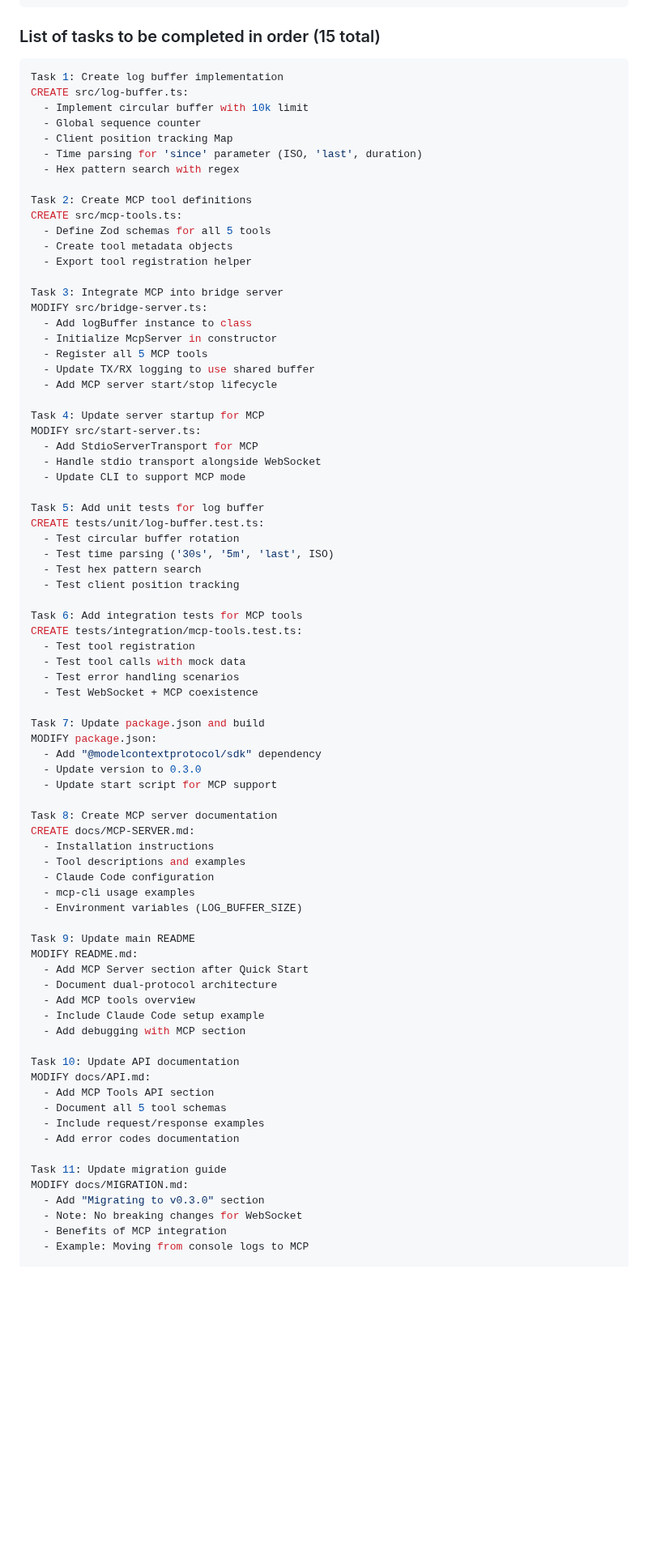
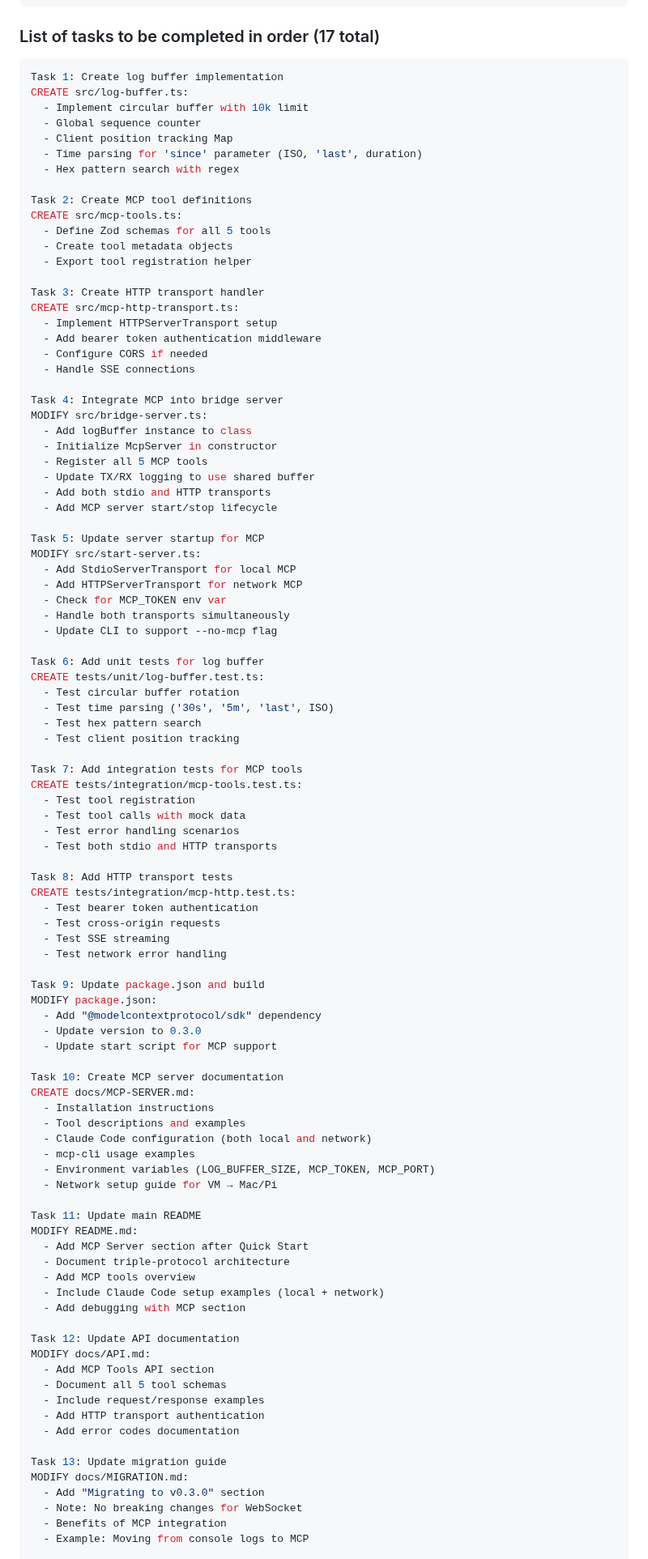
Before and after one commit to ble-mcp-test/ble-mcp-test, a Markdown page: prp/prompt/phase1-mcp-server.md, the part around one of its changes. Shown at 81% size. GitHub-like rendering; blank space fills up the shorter version.

````diff
--- a/prp/prompt/phase1-mcp-server.md
+++ b/prp/prompt/phase1-mcp-server.md
@@ -192,7 +207,7 @@ const GetLogsSchema = z.object({
 });
 ```
 
-### List of tasks to be completed in order (15 total)
+### List of tasks to be completed in order (17 total)
 
 ```yaml
 Task 1: Create log buffer implementation
@@ -209,64 +224,83 @@ CREATE src/mcp-tools.ts:
   - Create tool metadata objects
   - Export tool registration helper
 
-Task 3: Integrate MCP into bridge server
+Task 3: Create HTTP transport handler
+CREATE src/mcp-http-transport.ts:
+  - Implement HTTPServerTransport setup
+  - Add bearer token authentication middleware
+  - Configure CORS if needed
+  - Handle SSE connections
+
+Task 4: Integrate MCP into bridge server
 MODIFY src/bridge-server.ts:
   - Add logBuffer instance to class
   - Initialize McpServer in constructor
   - Register all 5 MCP tools
   - Update TX/RX logging to use shared buffer
+  - Add both stdio and HTTP transports
   - Add MCP server start/stop lifecycle
 
-Task 4: Update server startup for MCP
+Task 5: Update server startup for MCP
 MODIFY src/start-server.ts:
-  - Add StdioServerTransport for MCP
-  - Handle stdio transport alongside WebSocket
-  - Update CLI to support MCP mode
+  - Add StdioServerTransport for local MCP
+  - Add HTTPServerTransport for network MCP
+  - Check for MCP_TOKEN env var
+  - Handle both transports simultaneously
+  - Update CLI to support --no-mcp flag
 
-Task 5: Add unit tests for log buffer
+Task 6: Add unit tests for log buffer
 CREATE tests/unit/log-buffer.test.ts:
   - Test circular buffer rotation
   - Test time parsing ('30s', '5m', 'last', ISO)
   - Test hex pattern search
   - Test client position tracking
 
-Task 6: Add integration tests for MCP tools
+Task 7: Add integration tests for MCP tools
 CREATE tests/integration/mcp-tools.test.ts:
   - Test tool registration
   - Test tool calls with mock data
   - Test error handling scenarios
-  - Test WebSocket + MCP coexistence
+  - Test both stdio and HTTP transports
 
-Task 7: Update package.json and build
+Task 8: Add HTTP transport tests
+CREATE tests/integration/mcp-http.test.ts:
+  - Test bearer token authentication
+  - Test cross-origin requests
+  - Test SSE streaming
+  - Test network error handling
+
+Task 9: Update package.json and build
 MODIFY package.json:
   - Add "@modelcontextprotocol/sdk" dependency
   - Update version to 0.3.0
   - Update start script for MCP support
 
-Task 8: Create MCP server documentation
+Task 10: Create MCP server documentation
 CREATE docs/MCP-SERVER.md:
   - Installation instructions
   - Tool descriptions and examples
-  - Claude Code configuration
+  - Claude Code configuration (both local and network)
   - mcp-cli usage examples
-  - Environment variables (LOG_BUFFER_SIZE)
+  - Environment variables (LOG_BUFFER_SIZE, MCP_TOKEN, MCP_PORT)
+  - Network setup guide for VM → Mac/Pi
 
-Task 9: Update main README
+Task 11: Update main README
 MODIFY README.md:
   - Add MCP Server section after Quick Start
-  - Document dual-protocol architecture
+  - Document triple-protocol architecture
   - Add MCP tools overview
-  - Include Claude Code setup example
+  - Include Claude Code setup examples (local + network)
   - Add debugging with MCP section
 
-Task 10: Update API documentation
+Task 12: Update API documentation
 MODIFY docs/API.md:
   - Add MCP Tools API section
   - Document all 5 tool schemas
   - Include request/response examples
+  - Add HTTP transport authentication
   - Add error codes documentation
 
-Task 11: Update migration guide
+Task 13: Update migration guide
 MODIFY docs/MIGRATION.md:
   - Add "Migrating to v0.3.0" section
   - Note: No breaking changes for WebSocket
````
Also changed, not shown: other parts of prp/prompt/phase1-mcp-server.md (+127 -29 lines).
